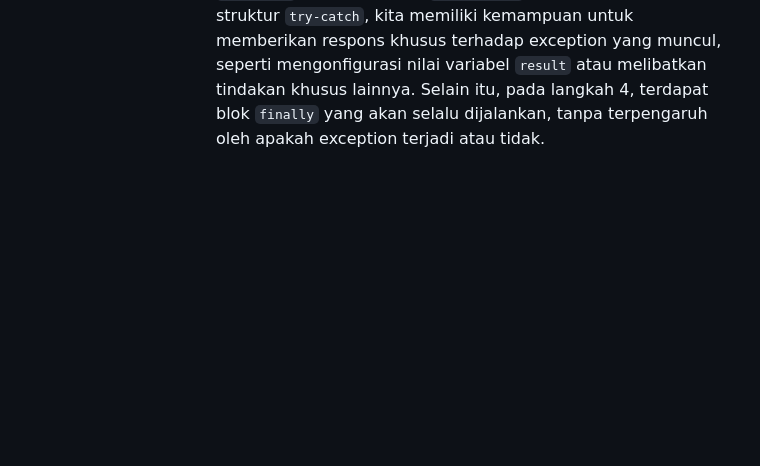
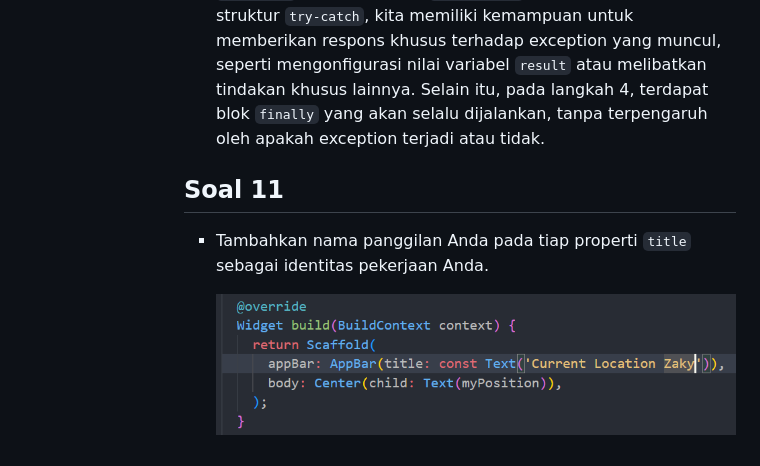
Before and after one commit to zakyzuf/2141720173-mobile-2023, a Markdown page: week-12/README.md, the part around the change. Rendered like a GitHub page; pictures changed too: week-12/docs/images/soal11.png (added); blank space fills up the shorter version.

Commit message:
W12: Soal 11

```diff
--- a/week-12/README.md
+++ b/week-12/README.md
@@ -81,3 +81,13 @@ Panggil method `handleError()` tersebut di `ElevatedButton`, lalu run. Apa hasil
 
 Perbedaan antara langkah 1 dan langkah 4 terletak pada cara penanganan exception. Pada langkah 1, exception dilempar secara langsung dari fungsi `returnError`, sementara pada langkah 4, exception tersebut diambil dan diatasi di dalam blok `try-catch` di dalam fungsi `handleError`. Dengan menggunakan struktur `try-catch`, kita memiliki kemampuan untuk memberikan respons khusus terhadap exception yang muncul, seperti mengonfigurasi nilai variabel `result` atau melibatkan tindakan khusus lainnya. Selain itu, pada langkah 4, terdapat blok `finally` yang akan selalu dijalankan, tanpa terpengaruh oleh apakah exception terjadi atau tidak.
 </ul>
+
+## Soal 11
+
+<ul>
+<li>
+
+Tambahkan nama panggilan Anda pada tiap properti `title` sebagai identitas pekerjaan Anda. </br>
+
+![img](docs/images/soal11.png)
+<ul>
```
Also changed, not shown: 8 other files.
